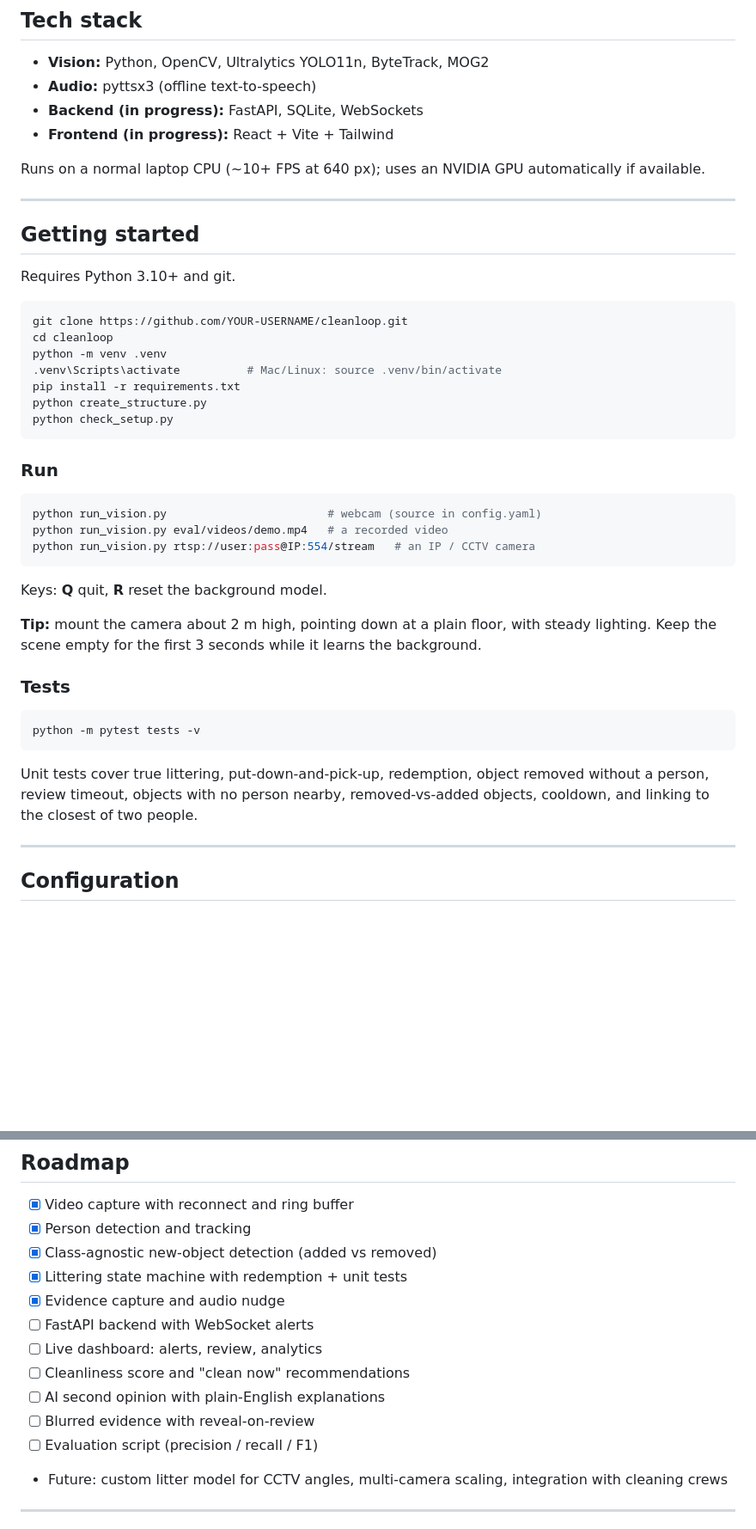
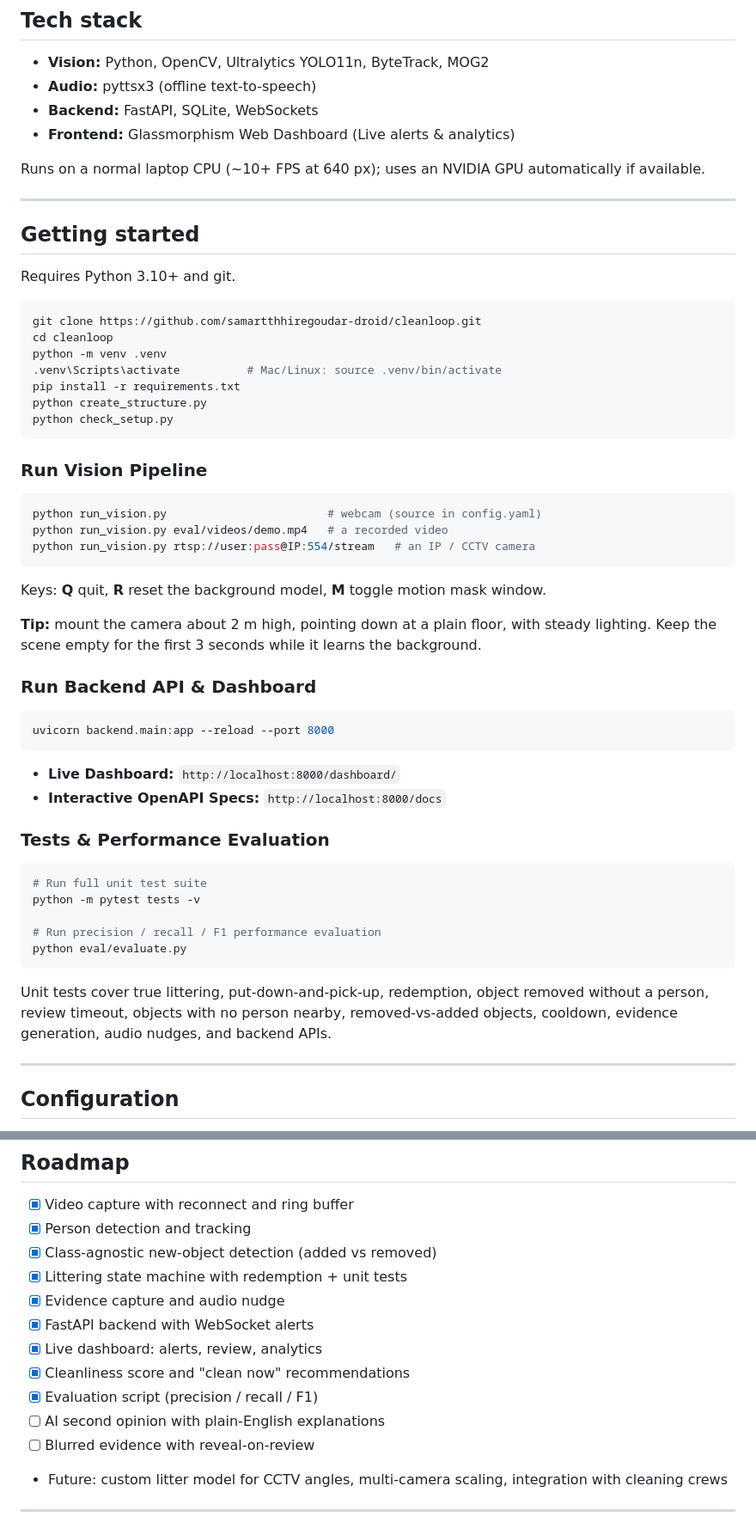
Before and after one commit to samartthhiregoudar-droid/cleanloop, a Markdown page: README.md, 2 parts joined by grey strips. Shown at 86% size. Rendered like a GitHub page; blank space fills up the shorter version.

Commit message:
Update README with architecture, API/Dashboard instructions, and updated roadmap

````diff
--- a/README.md
+++ b/README.md
@@ -66,8 +66,8 @@ stateDiagram-v2
 
 - **Vision:** Python, OpenCV, Ultralytics YOLO11n, ByteTrack, MOG2
 - **Audio:** pyttsx3 (offline text-to-speech)
-- **Backend (in progress):** FastAPI, SQLite, WebSockets
-- **Frontend (in progress):** React + Vite + Tailwind
+- **Backend:** FastAPI, SQLite, WebSockets
+- **Frontend:** Glassmorphism Web Dashboard (Live alerts & analytics)
 
 Runs on a normal laptop CPU (~10+ FPS at 640 px); uses an NVIDIA GPU automatically if available.
 
@@ -78,7 +78,7 @@ Runs on a normal laptop CPU (~10+ FPS at 640 px); uses an NVIDIA GPU automatical
 Requires Python 3.10+ and git.
 
 ```powershell
-git clone https://github.com/YOUR-USERNAME/cleanloop.git
+git clone https://github.com/samartthhiregoudar-droid/cleanloop.git
 cd cleanloop
 python -m venv .venv
 .venv\Scripts\activate          # Mac/Linux: source .venv/bin/activate
@@ -87,7 +87,7 @@ python create_structure.py
 python check_setup.py
 ```
 
-### Run
+### Run Vision Pipeline
 
 ```powershell
 python run_vision.py                        # webcam (source in config.yaml)
@@ -95,17 +95,30 @@ python run_vision.py eval/videos/demo.mp4   # a recorded video
 python run_vision.py rtsp://user:pass@IP:554/stream   # an IP / CCTV camera
 ```
 
-Keys: **Q** quit, **R** reset the background model.
+Keys: **Q** quit, **R** reset the background model, **M** toggle motion mask window.
 
 **Tip:** mount the camera about 2 m high, pointing down at a plain floor, with steady lighting. Keep the scene empty for the first 3 seconds while it learns the background.
 
-### Tests
+### Run Backend API & Dashboard
 
 ```powershell
-python -m pytest tests -v
+uvicorn backend.main:app --reload --port 8000
 ```
 
-Unit tests cover true littering, put-down-and-pick-up, redemption, object removed without a person, review timeout, objects with no person nearby, removed-vs-added objects, cooldown, and linking to the closest of two people.
+- **Live Dashboard:** `http://localhost:8000/dashboard/`
+- **Interactive OpenAPI Specs:** `http://localhost:8000/docs`
+
+### Tests & Performance Evaluation
+
+```powershell
+# Run full unit test suite
+python -m pytest tests -v
+
+# Run precision / recall / F1 performance evaluation
+python eval/evaluate.py
+```
+
+Unit tests cover true littering, put-down-and-pick-up, redemption, object removed without a person, review timeout, objects with no person nearby, removed-vs-added objects, cooldown, evidence generation, audio nudges, and backend APIs.
 
 ---
 
@@ -171,12 +190,12 @@ cleanloop/
 - [x] Class-agnostic new-object detection (added vs removed)
 - [x] Littering state machine with redemption + unit tests
 - [x] Evidence capture and audio nudge
-- [ ] FastAPI backend with WebSocket alerts
-- [ ] Live dashboard: alerts, review, analytics
-- [ ] Cleanliness score and "clean now" recommendations
+- [x] FastAPI backend with WebSocket alerts
+- [x] Live dashboard: alerts, review, analytics
+- [x] Cleanliness score and "clean now" recommendations
+- [x] Evaluation script (precision / recall / F1)
 - [ ] AI second opinion with plain-English explanations
 - [ ] Blurred evidence with reveal-on-review
-- [ ] Evaluation script (precision / recall / F1)
 - Future: custom litter model for CCTV angles, multi-camera scaling, integration with cleaning crews
 
 ---
````
Also changed, not shown: other parts of README.md (+14 -8 lines).
